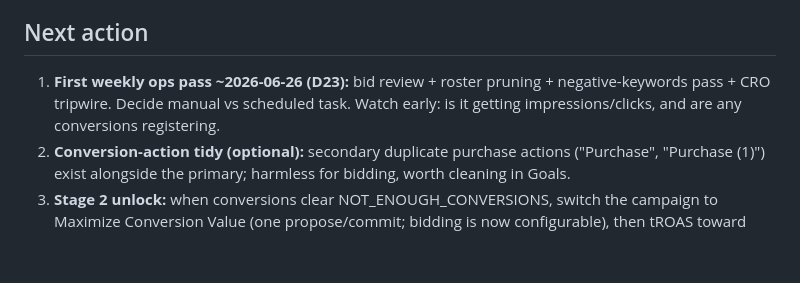
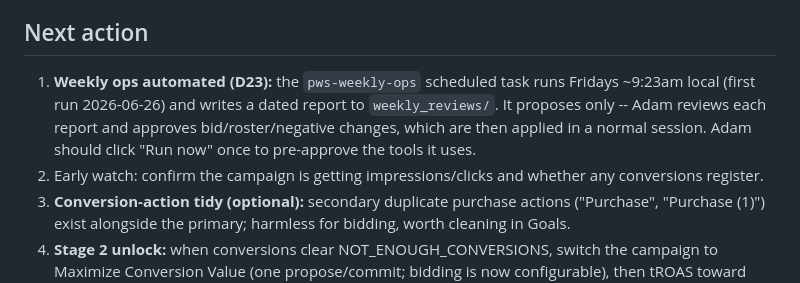
Before and after one commit to adampaquette-source/google-ads-mcp, a Markdown page: pro-work-supply/STATE.md, the part around the change. GitHub-like rendering; blank space fills up the shorter version.

```diff
--- a/pro-work-supply/STATE.md
+++ b/pro-work-supply/STATE.md
@@ -20,7 +20,8 @@ The Stage 1 learning plan in `STAGE1_PROPOSAL.md`, with the 2026-06-17 decisions
 2026-06-19: Committed the Stage 1 campaign (PAUSED) after fixing three platform issues the commit surfaced (required `contains_eu_political_advertising`; Shopping rejects conversion-based bidding on this cold account -> Manual CPC; Shopping rejects a language criterion). Made bidding configurable in `ads_mcp/creation/shopping.py`. Verified the campaign, ad group, budget, and listing-group gate. Pre-flight resolved by self-serve: Merchant Center `5748251237` (via product_link); primary purchase conversion = "Google Shopping App Purchase" (works).
 
 ## Next action
-1. **First weekly ops pass ~2026-06-26 (D23):** bid review + roster pruning + negative-keywords pass + CRO tripwire. Decide manual vs scheduled task. Watch early: is it getting impressions/clicks, and are any conversions registering.
+1. **Weekly ops automated (D23):** the `pws-weekly-ops` scheduled task runs Fridays ~9:23am local (first run 2026-06-26) and writes a dated report to `weekly_reviews/`. It proposes only -- Adam reviews each report and approves bid/roster/negative changes, which are then applied in a normal session. Adam should click "Run now" once to pre-approve the tools it uses.
+2. Early watch: confirm the campaign is getting impressions/clicks and whether any conversions register.
 3. **Conversion-action tidy (optional):** secondary duplicate purchase actions ("Purchase", "Purchase (1)") exist alongside the primary; harmless for bidding, worth cleaning in Goals.
 4. **Stage 2 unlock:** when conversions clear NOT_ENOUGH_CONVERSIONS, switch the campaign to Maximize Conversion Value (one propose/commit; bidding is now configurable), then tROAS toward 800%.
 
```
Also changed, not shown: CLAUDE.md (+3 -1 lines), pro-work-supply/weekly_reviews/README.md (added, +7 -0 lines).
